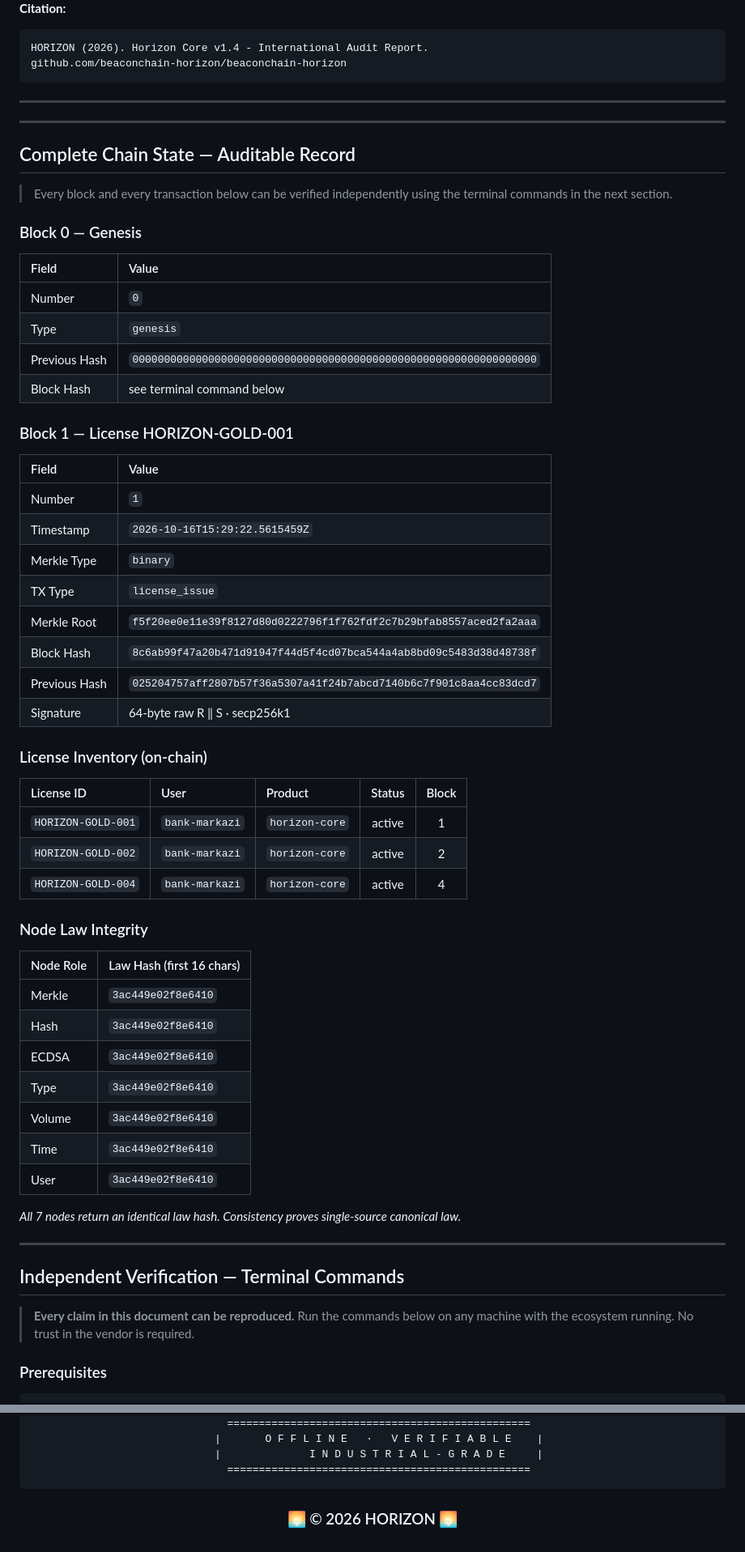
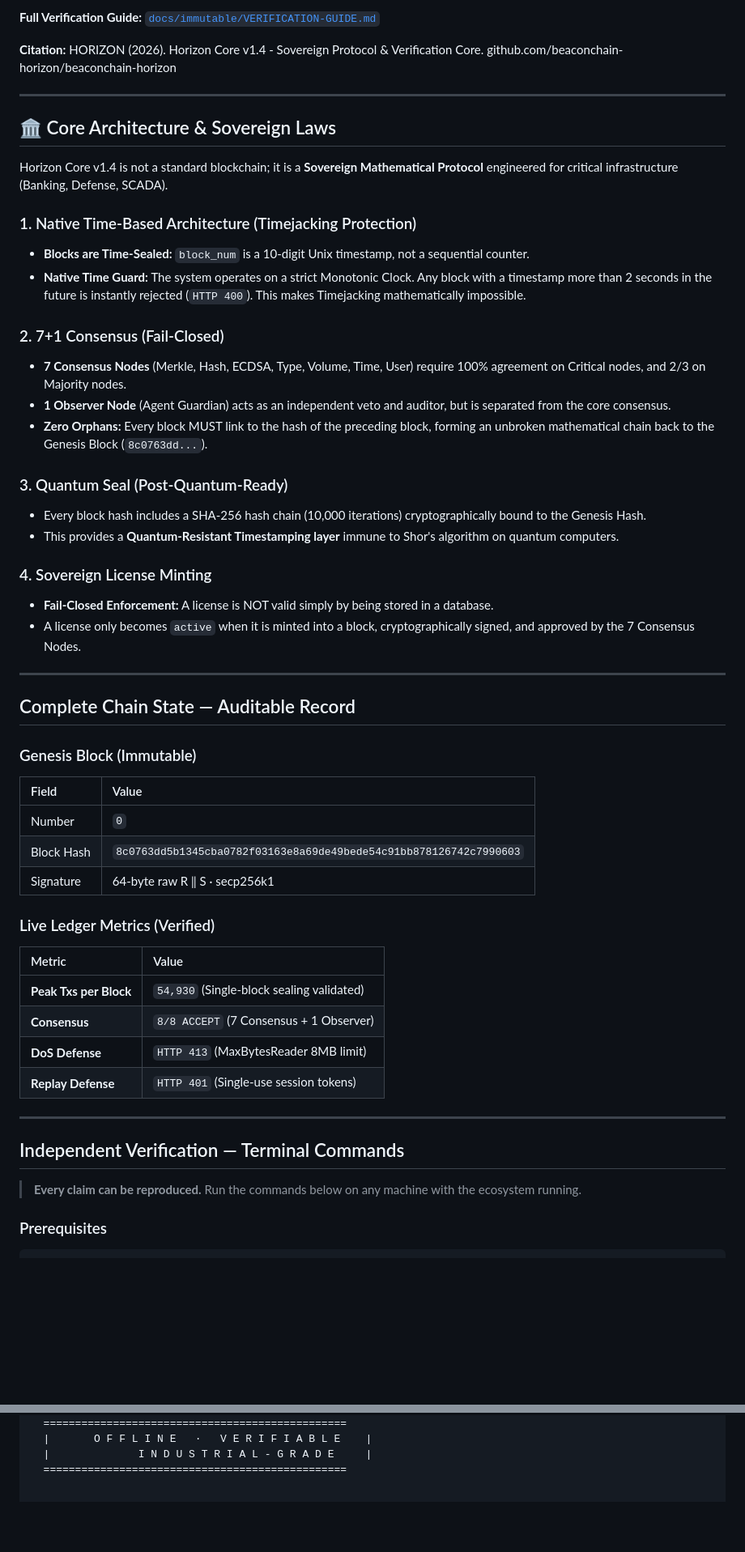
Before and after one commit to beaconchain-horizon/beaconchain-horizon, a Markdown page: README.md, 2 parts joined by grey strips. Shown at 81% size. GitHub-like rendering; blank space fills up the shorter version.

````diff
--- a/README.md
+++ b/README.md
@@ -33,66 +24,56 @@
 
+**Full Verification Guide:** [`docs/immutable/VERIFICATION-GUIDE.md`](https://github.com/beaconchain-horizon/HORIZON/blob/master/docs/immutable/VERIFICATION-GUIDE.md)
 
 **Citation:**
-
-    HORIZON (2026). Horizon Core v1.4 - International Audit Report.
+    HORIZON (2026). Horizon Core v1.4 - Sovereign Protocol & Verification Core.
     github.com/beaconchain-horizon/beaconchain-horizon
 
 ---
+
+## 🏛️ Core Architecture & Sovereign Laws
+
+Horizon Core v1.4 is not a standard blockchain; it is a **Sovereign Mathematical Protocol** engineered for critical infrastructure (Banking, Defense, SCADA).
+
+### 1. Native Time-Based Architecture (Timejacking Protection)
+- **Blocks are Time-Sealed:** `block_num` is a 10-digit Unix timestamp, not a sequential counter.
+- **Native Time Guard:** The system operates on a strict Monotonic Clock. Any block with a timestamp more than 2 seconds in the future is instantly rejected (`HTTP 400`). This makes Timejacking mathematically impossible.
+
+### 2. 7+1 Consensus (Fail-Closed)
+- **7 Consensus Nodes** (Merkle, Hash, ECDSA, Type, Volume, Time, User) require 100% agreement on Critical nodes, and 2/3 on Majority nodes.
+- **1 Observer Node** (Agent Guardian) acts as an independent veto and auditor, but is separated from the core consensus.
+- **Zero Orphans:** Every block MUST link to the hash of the preceding block, forming an unbroken mathematical chain back to the Genesis Block (`8c0763dd...`).
+
+### 3. Quantum Seal (Post-Quantum-Ready)
+- Every block hash includes a SHA-256 hash chain (10,000 iterations) cryptographically bound to the Genesis Hash.
+- This provides a **Quantum-Resistant Timestamping layer** immune to Shor's algorithm on quantum computers.
+
+### 4. Sovereign License Minting
+- **Fail-Closed Enforcement:** A license is NOT valid simply by being stored in a database.
+- A license only becomes `active` when it is minted into a block, cryptographically signed, and approved by the 7 Consensus Nodes.
 
 ---
 
 ## Complete Chain State — Auditable Record
 
-> Every block and every transaction below can be verified independently using the terminal commands in the next section.
-
-### Block 0 — Genesis
-
+### Genesis Block (Immutable)
 | Field | Value |
 |:------|:------|
 | Number | `0` |
-| Type | `genesis` |
-| Previous Hash | `0000000000000000000000000000000000000000000000000000000000000000` |
-| Block Hash | see terminal command below |
-
-### Block 1 — License HORIZON-GOLD-001
-
-| Field | Value |
-|:------|:------|
-| Number | `1` |
-| Timestamp | `2026-10-16T15:29:22.5615459Z` |
-| Merkle Type | `binary` |
-| TX Type | `license_issue` |
-| Merkle Root | `f5f20ee0e11e39f8127d80d0222796f1f762fdf2c7b29bfab8557aced2fa2aaa` |
-| Block Hash | `8c6ab99f47a20b471d91947f44d5f4cd07bca544a4ab8bd09c5483d38d48738f` |
-| Previous Hash | `025204757aff2807b57f36a5307a41f24b7abcd7140b6c7f901c8aa4cc83dcd7` |
+| Block Hash | `8c0763dd5b1345cba0782f03163e8a69de49bede54c91bb878126742c7990603` |
 | Signature | 64-byte raw R ‖ S · secp256k1 |
 
-### License Inventory (on-chain)
-
-| License ID | User | Product | Status | Block |
-|:-----------|:-----|:--------|:------:|:-----:|
-| `HORIZON-GOLD-001` | `bank-markazi` | `horizon-core` | active | 1 |
-| `HORIZON-GOLD-002` | `bank-markazi` | `horizon-core` | active | 2 |
-| `HORIZON-GOLD-004` | `bank-markazi` | `horizon-core` | active | 4 |
-
-### Node Law Integrity
-
-| Node Role | Law Hash (first 16 chars) |
-|:----------|:--------------------------|
-| Merkle | `3ac449e02f8e6410` |
-| Hash | `3ac449e02f8e6410` |
-| ECDSA | `3ac449e02f8e6410` |
-| Type | `3ac449e02f8e6410` |
-| Volume | `3ac449e02f8e6410` |
-| Time | `3ac449e02f8e6410` |
-| User | `3ac449e02f8e6410` |
-
-*All 7 nodes return an identical law hash. Consistency proves single-source canonical law.*
+### Live Ledger Metrics (Verified)
+| Metric | Value |
+|:-------|:------|
+| **Peak Txs per Block** | `54,930` (Single-block sealing validated) |
+| **Consensus** | `8/8 ACCEPT` (7 Consensus + 1 Observer) |
+| **DoS Defense** | `HTTP 413` (MaxBytesReader 8MB limit) |
+| **Replay Defense** | `HTTP 401` (Single-use session tokens) |
 
 ---
 
 ## Independent Verification — Terminal Commands
 
-> **Every claim in this document can be reproduced.** Run the commands below on any machine with the ecosystem running. No trust in the vendor is required.
+> **Every claim can be reproduced.** Run the commands below on any machine with the ecosystem running.
 
 ### Prerequisites
@@ -268,8 +119,3 @@ Commercial. For inquiries, contact the maintainers.
   |       O F F L I N E   ·   V E R I F I A B L E    |
   |              I N D U S T R I A L - G R A D E     |
   ================================================
-```
-
-### 🌅 © 2026 HORIZON 🌅
-
-</div>
````
Also changed, not shown: other parts of README.md (+41 -180 lines).
